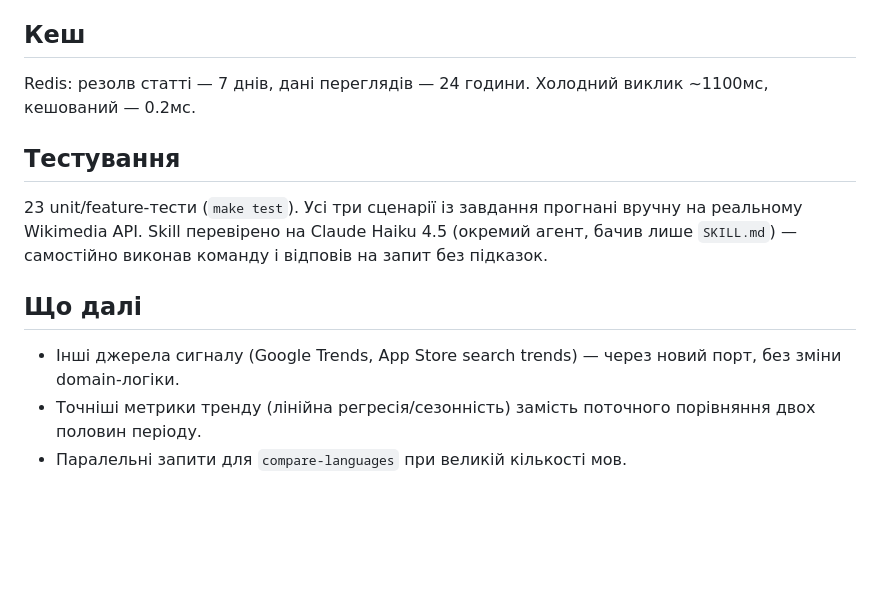
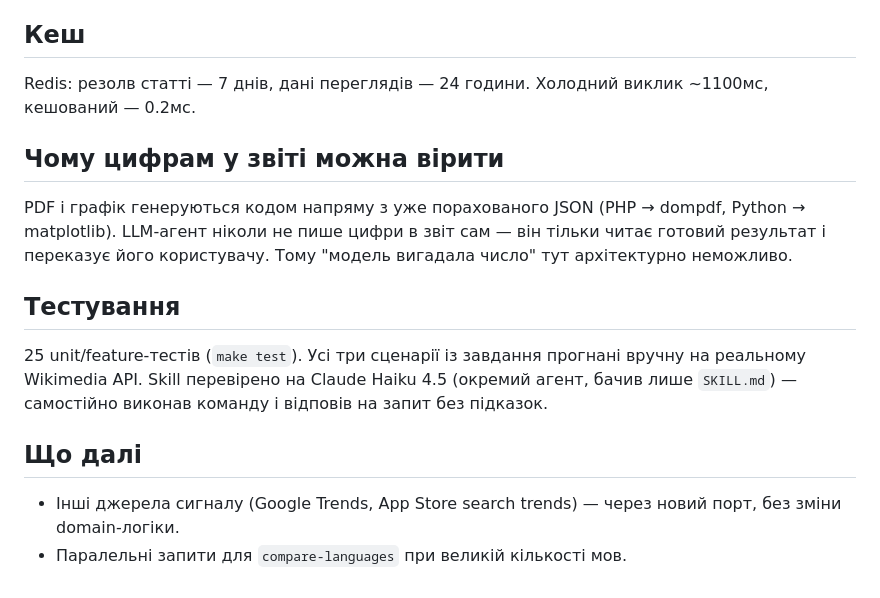
Before and after one commit to Kyriyenko/topic-signals, a Markdown page: README.md, the part around the change. Rendered like a GitHub page; blank space fills up the shorter version.

Commit message:
Document report integrity guarantees

```diff
--- a/README.md
+++ b/README.md
@@ -42,12 +42,15 @@ make cli ARGS='topic:assess-growth --topic="Astronomy" --language=uk --months=24
 
 Redis: резолв статті — 7 днів, дані переглядів — 24 години. Холодний виклик ~1100мс, кешований — 0.2мс.
 
+## Чому цифрам у звіті можна вірити
+
+PDF і графік генеруються кодом напряму з уже порахованого JSON (PHP → dompdf, Python → matplotlib). LLM-агент ніколи не пише цифри в звіт сам — він тільки читає готовий результат і переказує його користувачу. Тому "модель вигадала число" тут архітектурно неможливо.
+
 ## Тестування
 
-23 unit/feature-тести (`make test`). Усі три сценарії із завдання прогнані вручну на реальному Wikimedia API. Skill перевірено на Claude Haiku 4.5 (окремий агент, бачив лише `SKILL.md`) — самостійно виконав команду і відповів на запит без підказок.
+25 unit/feature-тестів (`make test`). Усі три сценарії із завдання прогнані вручну на реальному Wikimedia API. Skill перевірено на Claude Haiku 4.5 (окремий агент, бачив лише `SKILL.md`) — самостійно виконав команду і відповів на запит без підказок.
 
 ## Що далі
 
 - Інші джерела сигналу (Google Trends, App Store search trends) — через новий порт, без зміни domain-логіки.
-- Точніші метрики тренду (лінійна регресія/сезонність) замість поточного порівняння двох половин періоду.
 - Паралельні запити для `compare-languages` при великій кількості мов.
```
Also changed, not shown: SKILL.md (+2 -0 lines).
